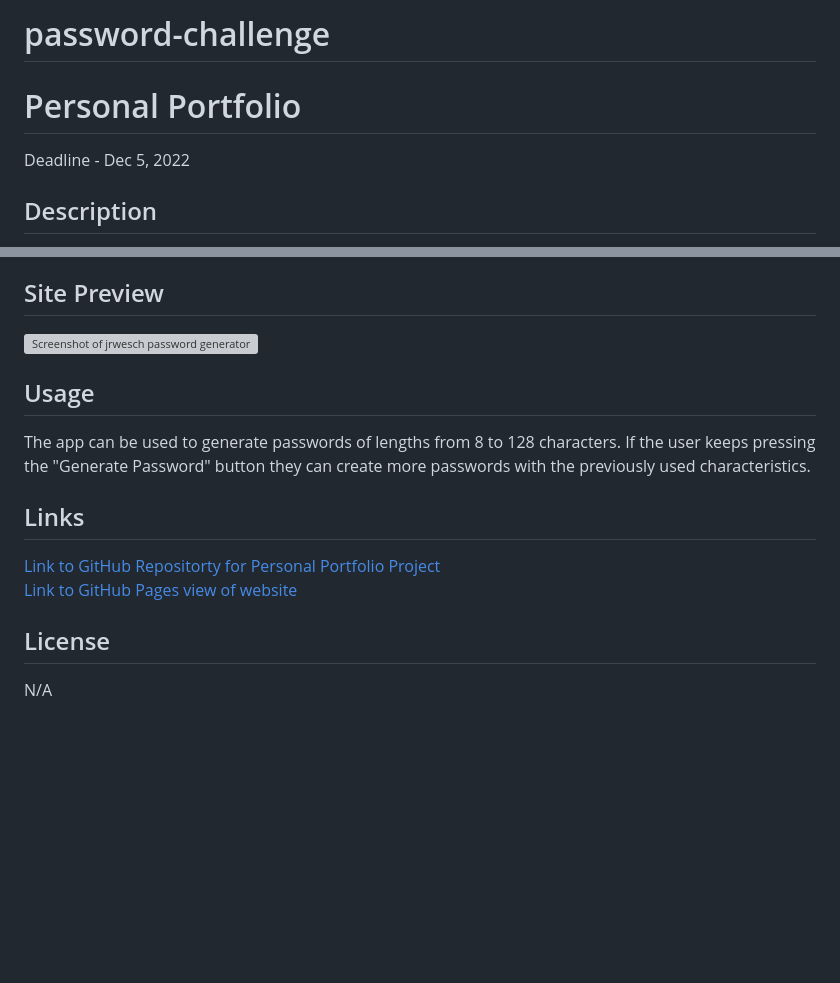
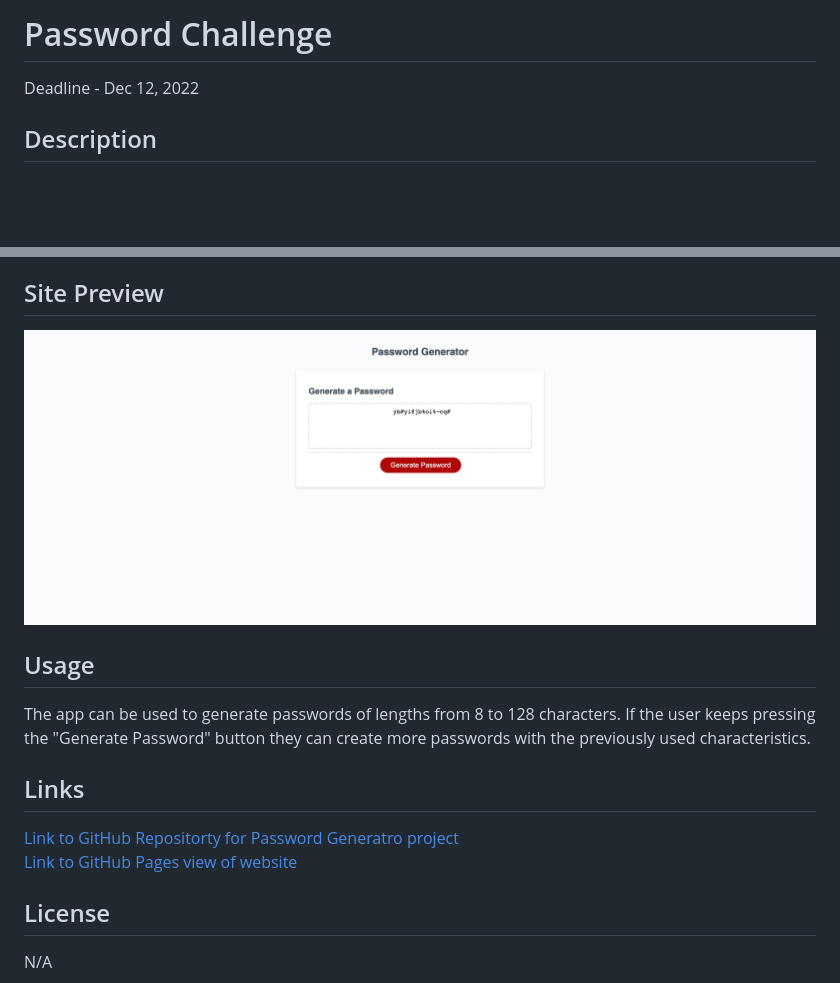
Before and after one commit to jrwesch/password-challenge, a Markdown page: README.md, 2 parts joined by grey strips. GitHub-like rendering; pictures changed too: images/pass-gen-screenshot.png (added); blank space fills up the shorter version; grey boxes are pictures that could not be loaded.

Commit message:
finished draft of README, fixed links to new folders for CSS and JS, added links and screenshots to README

```diff
--- a/README.md
+++ b/README.md
@@ -1,7 +1,6 @@
-# password-challenge
-# Personal Portfolio
+# Password Challenge
 
-Deadline - Dec 5, 2022
+Deadline - Dec 12, 2022
 
 ## Description
 
@@ -34,7 +33,7 @@ THEN the password is either displayed in an alert or written to the page<br/>
 
 ## Site Preview
 
-![Screenshot of jrwesch password generator deployed on GitHub Pages]()
+![Screenshot of jrwesch password generator deployed on GitHub Pages](./images/pass-gen-screenshot.png)
 
 
 ## Usage
@@ -44,8 +43,8 @@ The app can be used to generate passwords of lengths from 8 to 128 characters. I
 ## Links
 
 
-[Link to GitHub Repositorty for Personal Portfolio Project](https://github.com/jrwesch/personal-portfolio) <br>
-[Link to GitHub Pages view of website](https://jrwesch.github.io/personal-portfolio/)
+[Link to GitHub Repositorty for Password Generatro project](https://github.com/jrwesch/password-challenge) <br>
+[Link to GitHub Pages view of website](https://jrwesch.github.io/password-challenge/)
 
 
 
```
Also changed, not shown: 1 other file.
